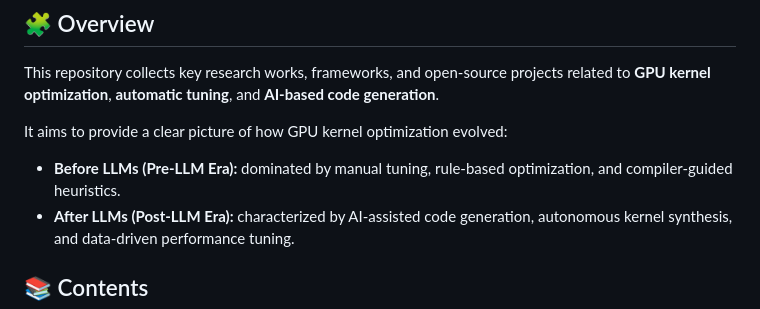
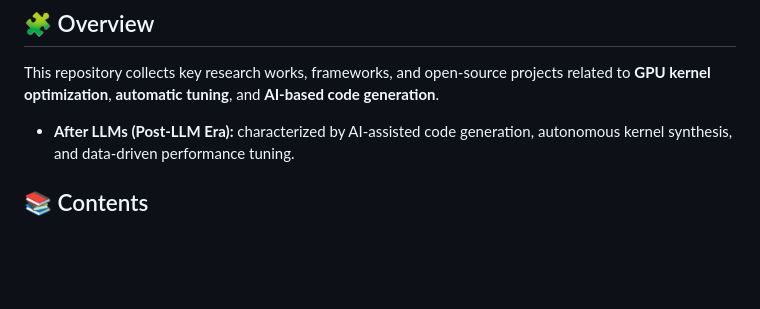
Before and after one commit to luckily268/Awesome-GPU-Kernel-Optimization, a Markdown page: README.md, the part around the change. Drawn GitHub-style; blank space fills up the shorter version.

```diff
--- a/README.md
+++ b/README.md
@@ -5,9 +5,6 @@ A Survey on Deep Learning Kernel Generation Using Large Language Models [paper]
 ## 🧩 Overview
 
 This repository collects key research works, frameworks, and open-source projects related to **GPU kernel optimization**, **automatic tuning**, and **AI-based code generation**.
-
-It aims to provide a clear picture of how GPU kernel optimization evolved:
-- **Before LLMs (Pre-LLM Era):** dominated by manual tuning, rule-based optimization, and compiler-guided heuristics.
 - **After LLMs (Post-LLM Era):** characterized by AI-assisted code generation, autonomous kernel synthesis, and data-driven performance tuning.
 
 
```
